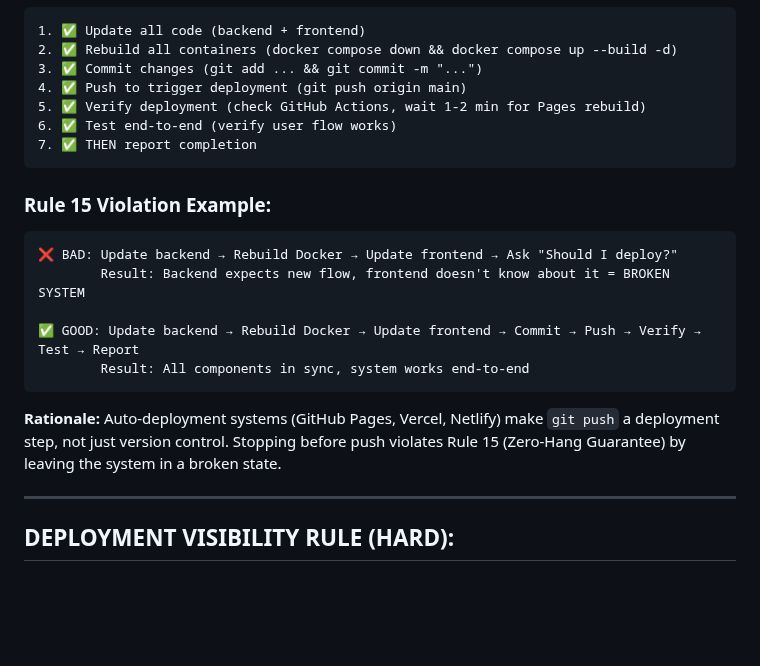
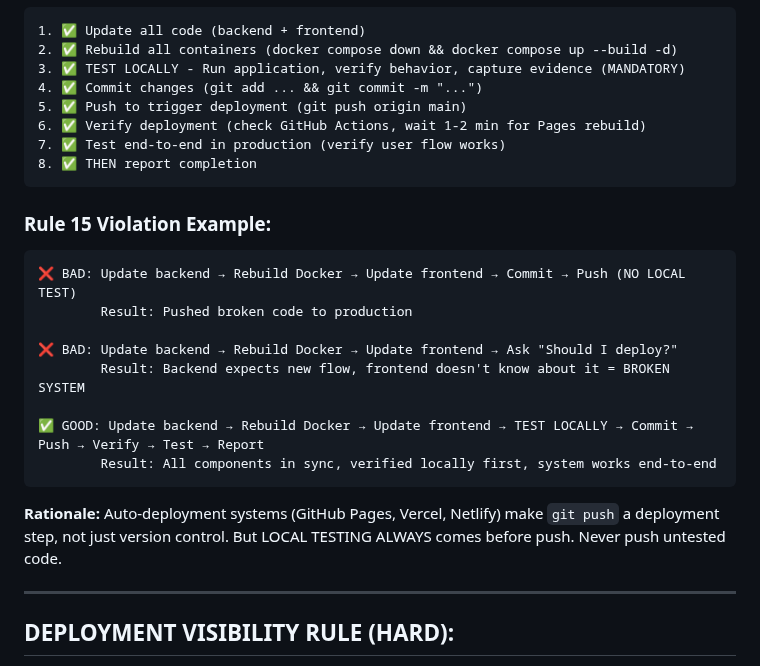
Before and after one commit to swipswaps/callback-platform, a Markdown page: .augment/instructions.md, the part around one of its changes. Drawn GitHub-style; blank space fills up the shorter version.

````diff
--- a/.augment/instructions.md
+++ b/.augment/instructions.md
@@ -264,23 +323,27 @@ END IF
 ```
 1. ✅ Update all code (backend + frontend)
 2. ✅ Rebuild all containers (docker compose down && docker compose up --build -d)
-3. ✅ Commit changes (git add ... && git commit -m "...")
-4. ✅ Push to trigger deployment (git push origin main)
-5. ✅ Verify deployment (check GitHub Actions, wait 1-2 min for Pages rebuild)
-6. ✅ Test end-to-end (verify user flow works)
-7. ✅ THEN report completion
+3. ✅ TEST LOCALLY - Run application, verify behavior, capture evidence (MANDATORY)
+4. ✅ Commit changes (git add ... && git commit -m "...")
+5. ✅ Push to trigger deployment (git push origin main)
+6. ✅ Verify deployment (check GitHub Actions, wait 1-2 min for Pages rebuild)
+7. ✅ Test end-to-end in production (verify user flow works)
+8. ✅ THEN report completion
 ```
 
 ### Rule 15 Violation Example:
 ```
+❌ BAD: Update backend → Rebuild Docker → Update frontend → Commit → Push (NO LOCAL TEST)
+        Result: Pushed broken code to production
+
 ❌ BAD: Update backend → Rebuild Docker → Update frontend → Ask "Should I deploy?"
         Result: Backend expects new flow, frontend doesn't know about it = BROKEN SYSTEM
 
-✅ GOOD: Update backend → Rebuild Docker → Update frontend → Commit → Push → Verify → Test → Report
-        Result: All components in sync, system works end-to-end
+✅ GOOD: Update backend → Rebuild Docker → Update frontend → TEST LOCALLY → Commit → Push → Verify → Test → Report
+        Result: All components in sync, verified locally first, system works end-to-end
 ```
 
-**Rationale:** Auto-deployment systems (GitHub Pages, Vercel, Netlify) make `git push` a deployment step, not just version control. Stopping before push violates Rule 15 (Zero-Hang Guarantee) by leaving the system in a broken state.
+**Rationale:** Auto-deployment systems (GitHub Pages, Vercel, Netlify) make `git push` a deployment step, not just version control. But LOCAL TESTING ALWAYS comes before push. Never push untested code.
 
 ---
 
````
Also changed, not shown: other parts of .augment/instructions.md (+61 -2 lines), .augment/rules/mandatory-rules-v6.6.md (+27 -2 lines).
